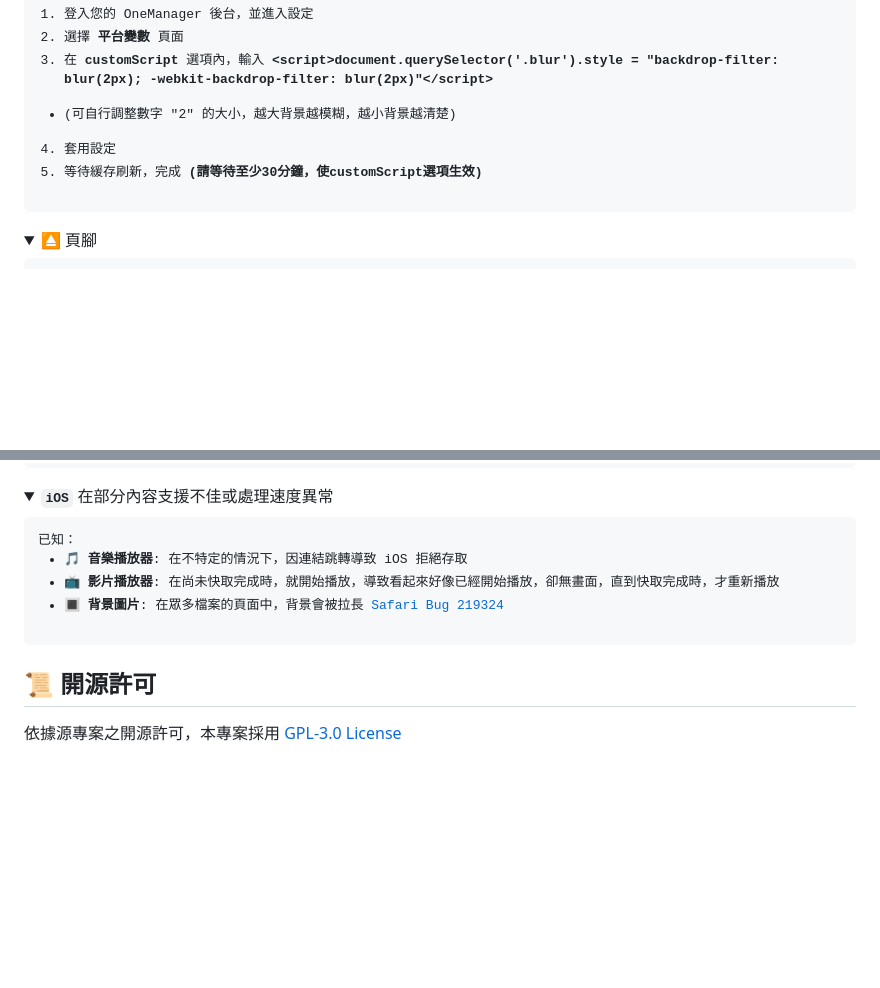
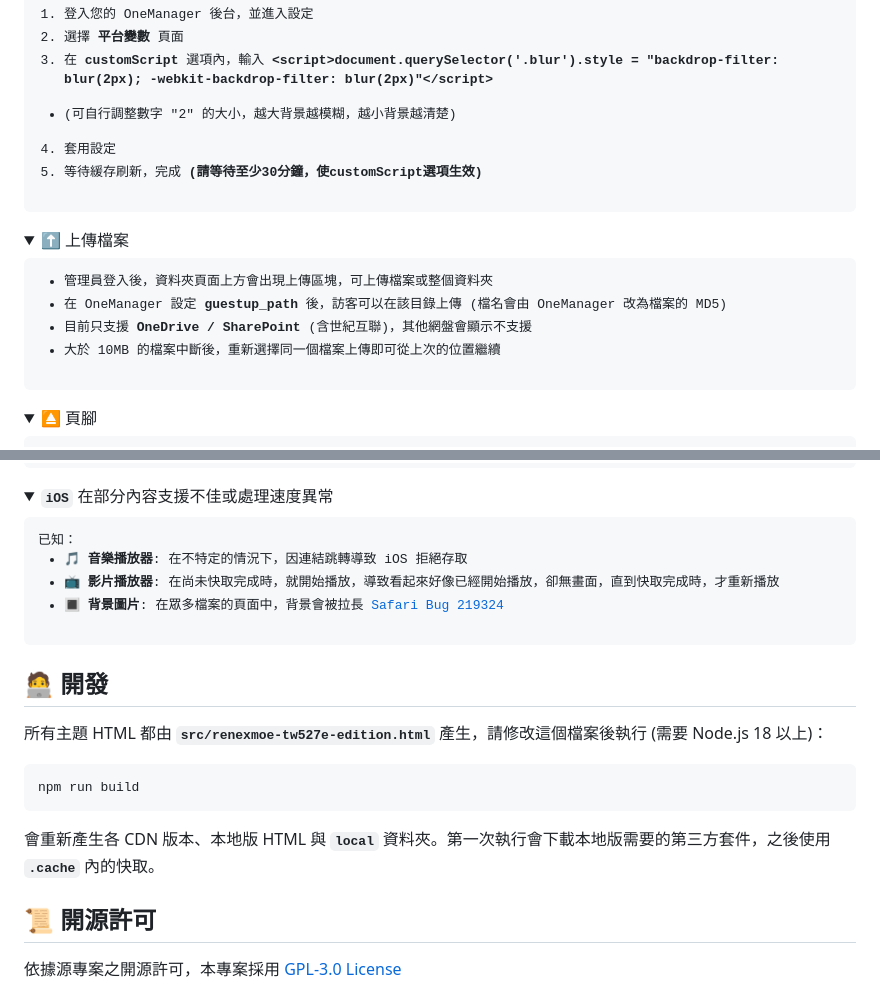
Before and after one commit to TW527E/renexmoe-tw527e-edition, a Markdown page: README.md, 2 parts joined by grey strips. Drawn GitHub-style; folded sections open; blank space fills up the shorter version.

````diff
--- a/README.md
+++ b/README.md
@@ -105,6 +119,17 @@
 - (可自行調整數字 "2" 的大小，越大背景越模糊，越小背景越清楚)
 4. 套用設定
 5. 等待緩存刷新，完成 **`(請等待至少30分鐘，使customScript選項生效)`**
+</Pre>
+</Details>
+
+<Details>
+<Summary>⬆️ 上傳檔案</Summary>
+<Pre>
+
+- 管理員登入後，資料夾頁面上方會出現上傳區塊，可上傳檔案或整個資料夾
+- 在 OneManager 設定 **`guestup_path`** 後，訪客可以在該目錄上傳 (檔名會由 OneManager 改為檔案的 MD5)
+- 目前只支援 **`OneDrive / SharePoint`** (含世紀互聯)，其他網盤會顯示不支援
+- 大於 10MB 的檔案中斷後，重新選擇同一個檔案上傳即可從上次的位置繼續
 </Pre>
 </Details>
 
@@ -144,6 +169,17 @@
 </Details>
 
 
+## 🧑‍💻 開發
+
+所有主題 HTML 都由 **`src/renexmoe-tw527e-edition.html`** 產生，請修改這個檔案後執行 (需要 Node.js 18 以上)：
+
+```
+npm run build
+```
+
+會重新產生各 CDN 版本、本地版 HTML 與 **`local`** 資料夾。第一次執行會下載本地版需要的第三方套件，之後使用 **`.cache`** 內的快取。
+
+
 ## 📜 開源許可
 
 依據源專案之開源許可，本專案採用 [GPL-3.0 License](https://spdx.org/licenses/GPL-3.0-only.html)
````
Also changed, not shown: other parts of README.md (+19 -5 lines), readme_zh-cn.md (+36 -4 lines).
